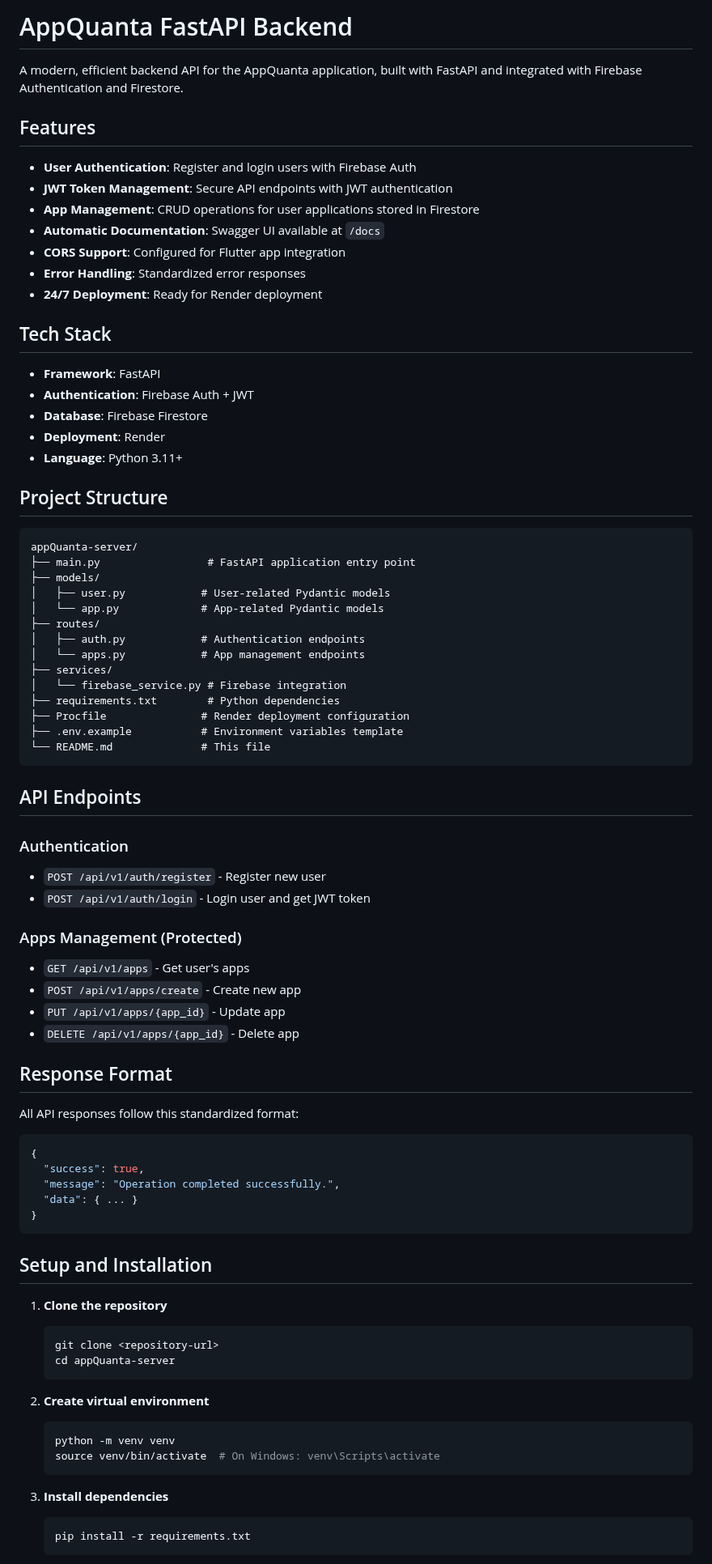
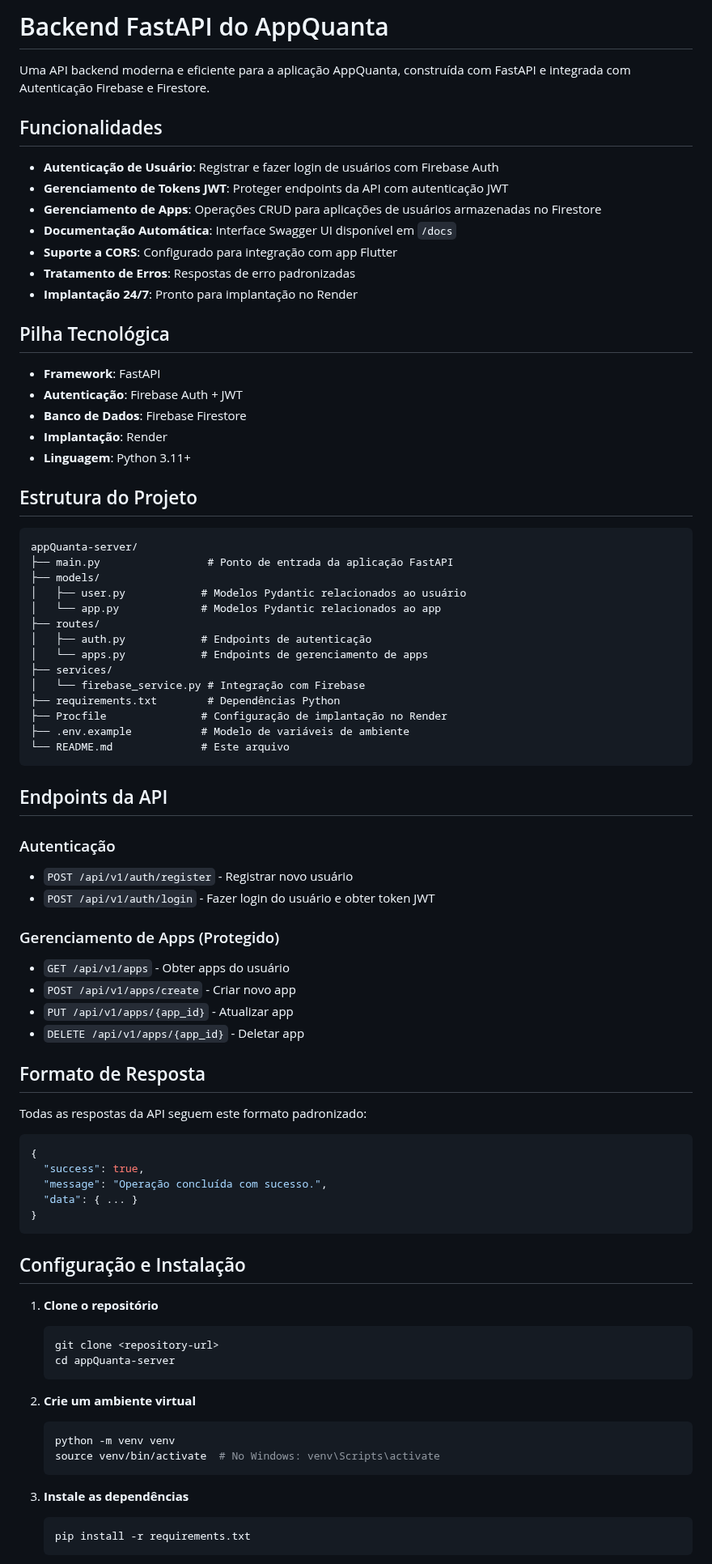
Before and after one commit to luccasilva2/appQuanta-server, a Markdown page: README.md, the part around one of its changes. Shown at 81% size. Drawn GitHub-style.

Commit message:
Translate README to Portuguese

````diff
--- a/README.md
+++ b/README.md
@@ -1,83 +1,83 @@
-# AppQuanta FastAPI Backend
+# Backend FastAPI do AppQuanta
 
-A modern, efficient backend API for the AppQuanta application, built with FastAPI and integrated with Firebase Authentication and Firestore.
+Uma API backend moderna e eficiente para a aplicação AppQuanta, construída com FastAPI e integrada com Autenticação Firebase e Firestore.
 
-## Features
+## Funcionalidades
 
-- **User Authentication**: Register and login users with Firebase Auth
-- **JWT Token Management**: Secure API endpoints with JWT authentication
-- **App Management**: CRUD operations for user applications stored in Firestore
-- **Automatic Documentation**: Swagger UI available at `/docs`
-- **CORS Support**: Configured for Flutter app integration
-- **Error Handling**: Standardized error responses
-- **24/7 Deployment**: Ready for Render deployment
+- **Autenticação de Usuário**: Registrar e fazer login de usuários com Firebase Auth
+- **Gerenciamento de Tokens JWT**: Proteger endpoints da API com autenticação JWT
+- **Gerenciamento de Apps**: Operações CRUD para aplicações de usuários armazenadas no Firestore
+- **Documentação Automática**: Interface Swagger UI disponível em `/docs`
+- **Suporte a CORS**: Configurado para integração com app Flutter
+- **Tratamento de Erros**: Respostas de erro padronizadas
+- **Implantação 24/7**: Pronto para implantação no Render
 
-## Tech Stack
+## Pilha Tecnológica
 
 - **Framework**: FastAPI
-- **Authentication**: Firebase Auth + JWT
-- **Database**: Firebase Firestore
-- **Deployment**: Render
-- **Language**: Python 3.11+
+- **Autenticação**: Firebase Auth + JWT
+- **Banco de Dados**: Firebase Firestore
+- **Implantação**: Render
+- **Linguagem**: Python 3.11+
 
-## Project Structure
+## Estrutura do Projeto
 
 ```
 appQuanta-server/
-├── main.py                 # FastAPI application entry point
+├── main.py                 # Ponto de entrada da aplicação FastAPI
 ├── models/
-│   ├── user.py            # User-related Pydantic models
-│   └── app.py             # App-related Pydantic models
+│   ├── user.py            # Modelos Pydantic relacionados ao usuário
+│   └── app.py             # Modelos Pydantic relacionados ao app
 ├── routes/
-│   ├── auth.py            # Authentication endpoints
-│   └── apps.py            # App management endpoints
+│   ├── auth.py            # Endpoints de autenticação
+│   └── apps.py            # Endpoints de gerenciamento de apps
 ├── services/
-│   └── firebase_service.py # Firebase integration
-├── requirements.txt        # Python dependencies
-├── Procfile               # Render deployment configuration
-├── .env.example           # Environment variables template
-└── README.md              # This file
+│   └── firebase_service.py # Integração com Firebase
+├── requirements.txt        # Dependências Python
+├── Procfile               # Configuração de implantação no Render
+├── .env.example           # Modelo de variáveis de ambiente
+└── README.md              # Este arquivo
 ```
 
-## API Endpoints
+## Endpoints da API
 
-### Authentication
-- `POST /api/v1/auth/register` - Register new user
-- `POST /api/v1/auth/login` - Login user and get JWT token
+### Autenticação
+- `POST /api/v1/auth/register` - Registrar novo usuário
+- `POST /api/v1/auth/login` - Fazer login do usuário e obter token JWT
 
-### Apps Management (Protected)
-- `GET /api/v1/apps` - Get user's apps
-- `POST /api/v1/apps/create` - Create new app
-- `PUT /api/v1/apps/{app_id}` - Update app
-- `DELETE /api/v1/apps/{app_id}` - Delete app
+### Gerenciamento de Apps (Protegido)
+- `GET /api/v1/apps` - Obter apps do usuário
+- `POST /api/v1/apps/create` - Criar novo app
+- `PUT /api/v1/apps/{app_id}` - Atualizar app
+- `DELETE /api/v1/apps/{app_id}` - Deletar app
 
-## Response Format
+## Formato de Resposta
 
-All API responses follow this standardized format:
+Todas as respostas da API seguem este formato padronizado:
 
 ```json
 {
   "success": true,
-  "message": "Operation completed successfully.",
+  "message": "Operação concluída com sucesso.",
   "data": { ... }
 }
 ```
 
-## Setup and Installation
+## Configuração e Instalação
 
-1. **Clone the repository**
+1. **Clone o repositório**
    ```bash
    git clone <repository-url>
    cd appQuanta-server
    ```
 
-2. **Create virtual environment**
+2. **Crie um ambiente virtual**
    ```bash
    python -m venv venv
-   source venv/bin/activate  # On Windows: venv\Scripts\activate
+   source venv/bin/activate  # No Windows: venv\Scripts\activate
    ```
 
-3. **Install dependencies**
+3. **Instale as dependências**
    ```bash
    pip install -r requirements.txt
    ```
````
Also changed, not shown: other parts of README.md (+42 -42 lines).
